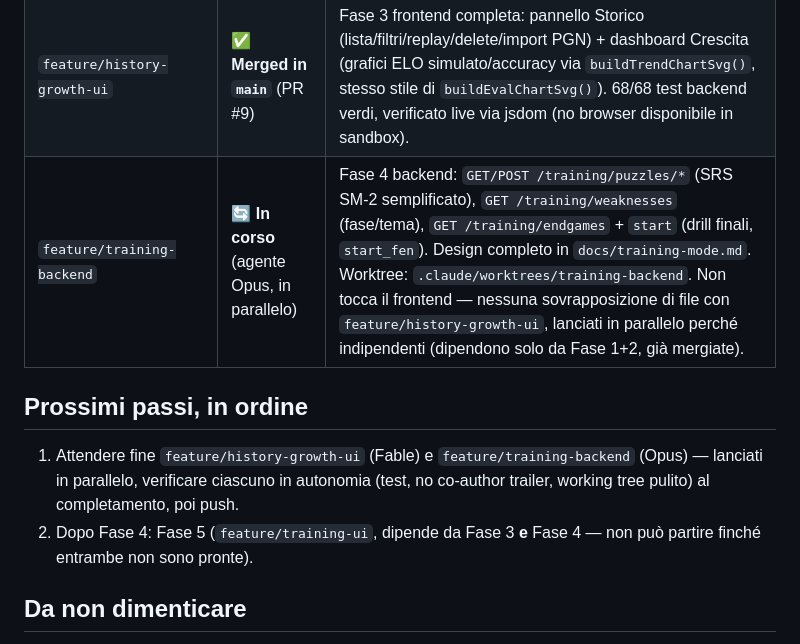
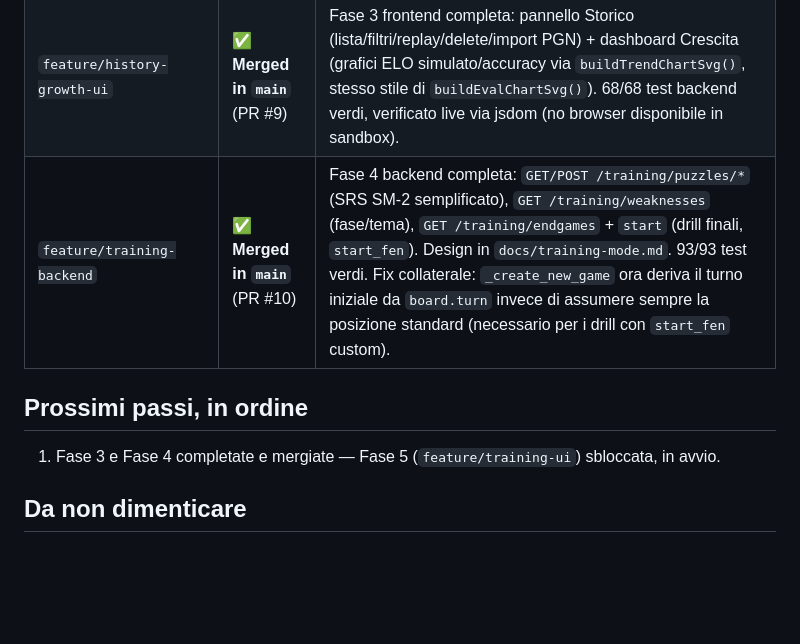
Before and after one commit to pierfi/chess-lab, a Markdown page: docs/status.md, the part around the change. Drawn GitHub-style; blank space fills up the shorter version.

Commit message:
docs: mark training-backend merged, Phase 5 unblocked in status.md

```diff
--- a/docs/status.md
+++ b/docs/status.md
@@ -21,12 +21,11 @@ Ultimo aggiornamento: **11 luglio 2026** (sessione in pausa per limite di utiliz
 | `feature/persistence-db` | ✅ **Merged in `main`** (PR #7) | Fase 1 (persistenza SQLite): schema 5 tabelle, write-through cache, `think_ms`. Base per tutte le fasi successive. |
 | `feature/history-analytics-api` | ✅ **Merged in `main`** (PR #8) | Fase 2 completa: metà "reads" (Sonnet: `GET /games`, `/replay`, `DELETE`, `POST /games/import`, persistenza in `/game/analyze`) + metà stats/ELO simulato (Opus: `GET /stats/summary`, `GET /stats/progress`, algoritmo documentato in `docs/growth-analytics.md`). 68/68 test verdi. |
 | `feature/history-growth-ui` | ✅ **Merged in `main`** (PR #9) | Fase 3 frontend completa: pannello Storico (lista/filtri/replay/delete/import PGN) + dashboard Crescita (grafici ELO simulato/accuracy via `buildTrendChartSvg()`, stesso stile di `buildEvalChartSvg()`). 68/68 test backend verdi, verificato live via jsdom (no browser disponibile in sandbox). |
-| `feature/training-backend` | 🔄 **In corso** (agente Opus, in parallelo) | Fase 4 backend: `GET/POST /training/puzzles/*` (SRS SM-2 semplificato), `GET /training/weaknesses` (fase/tema), `GET /training/endgames` + `start` (drill finali, `start_fen`). Design completo in `docs/training-mode.md`. Worktree: `.claude/worktrees/training-backend`. Non tocca il frontend — nessuna sovrapposizione di file con `feature/history-growth-ui`, lanciati in parallelo perché indipendenti (dipendono solo da Fase 1+2, già mergiate). |
+| `feature/training-backend` | ✅ **Merged in `main`** (PR #10) | Fase 4 backend completa: `GET/POST /training/puzzles/*` (SRS SM-2 semplificato), `GET /training/weaknesses` (fase/tema), `GET /training/endgames` + `start` (drill finali, `start_fen`). Design in `docs/training-mode.md`. 93/93 test verdi. Fix collaterale: `_create_new_game` ora deriva il turno iniziale da `board.turn` invece di assumere sempre la posizione standard (necessario per i drill con `start_fen` custom). |
 
 ## Prossimi passi, in ordine
 
-1. Attendere fine `feature/history-growth-ui` (Fable) e `feature/training-backend` (Opus) — lanciati in parallelo, verificare ciascuno in autonomia (test, no co-author trailer, working tree pulito) al completamento, poi push.
-2. Dopo Fase 4: Fase 5 (`feature/training-ui`, dipende da Fase 3 **e** Fase 4 — non può partire finché entrambe non sono pronte).
+1. Fase 3 e Fase 4 completate e mergiate — Fase 5 (`feature/training-ui`) sbloccata, in avvio.
 
 ## Da non dimenticare
 
```
